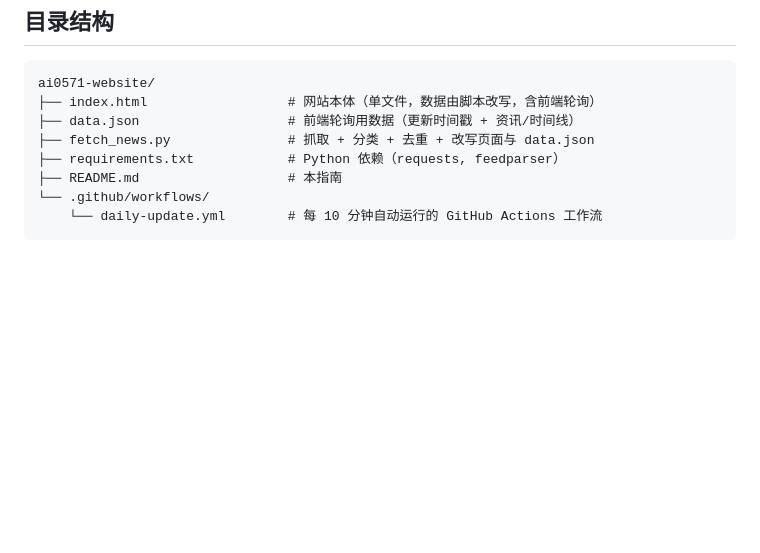
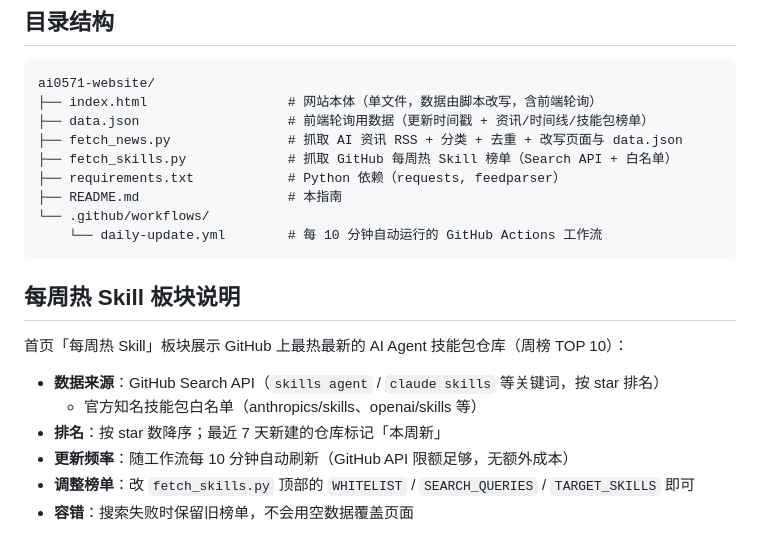
Before and after one commit to benhkkk/AI0571-website, a Markdown page: README.md, the part around the change. GitHub-like rendering; blank space fills up the shorter version.

Commit message:
feat: 新增 GitHub 每周热 Skill 榜单板块

````diff
--- a/README.md
+++ b/README.md
@@ -193,10 +193,22 @@ const card = n => `<article class="card">
 ```
 ai0571-website/
 ├── index.html                  # 网站本体（单文件，数据由脚本改写，含前端轮询）
-├── data.json                   # 前端轮询用数据（更新时间戳 + 资讯/时间线）
-├── fetch_news.py               # 抓取 + 分类 + 去重 + 改写页面与 data.json
+├── data.json                   # 前端轮询用数据（更新时间戳 + 资讯/时间线/技能包榜单）
+├── fetch_news.py               # 抓取 AI 资讯 RSS + 分类 + 去重 + 改写页面与 data.json
+├── fetch_skills.py             # 抓取 GitHub 每周热 Skill 榜单（Search API + 白名单）
 ├── requirements.txt            # Python 依赖（requests, feedparser）
 ├── README.md                   # 本指南
 └── .github/workflows/
     └── daily-update.yml        # 每 10 分钟自动运行的 GitHub Actions 工作流
 ```
+
+## 每周热 Skill 板块说明
+
+首页「每周热 Skill」板块展示 GitHub 上最热最新的 AI Agent 技能包仓库（周榜 TOP 10）：
+
+- **数据来源**：GitHub Search API（`skills agent` / `claude skills` 等关键词，按 star 排名）
+  + 官方知名技能包白名单（anthropics/skills、openai/skills 等）
+- **排名**：按 star 数降序；最近 7 天新建的仓库标记「本周新」
+- **更新频率**：随工作流每 10 分钟自动刷新（GitHub API 限额足够，无额外成本）
+- **调整榜单**：改 `fetch_skills.py` 顶部的 `WHITELIST` / `SEARCH_QUERIES` / `TARGET_SKILLS` 即可
+- **容错**：搜索失败时保留旧榜单，不会用空数据覆盖页面
````
